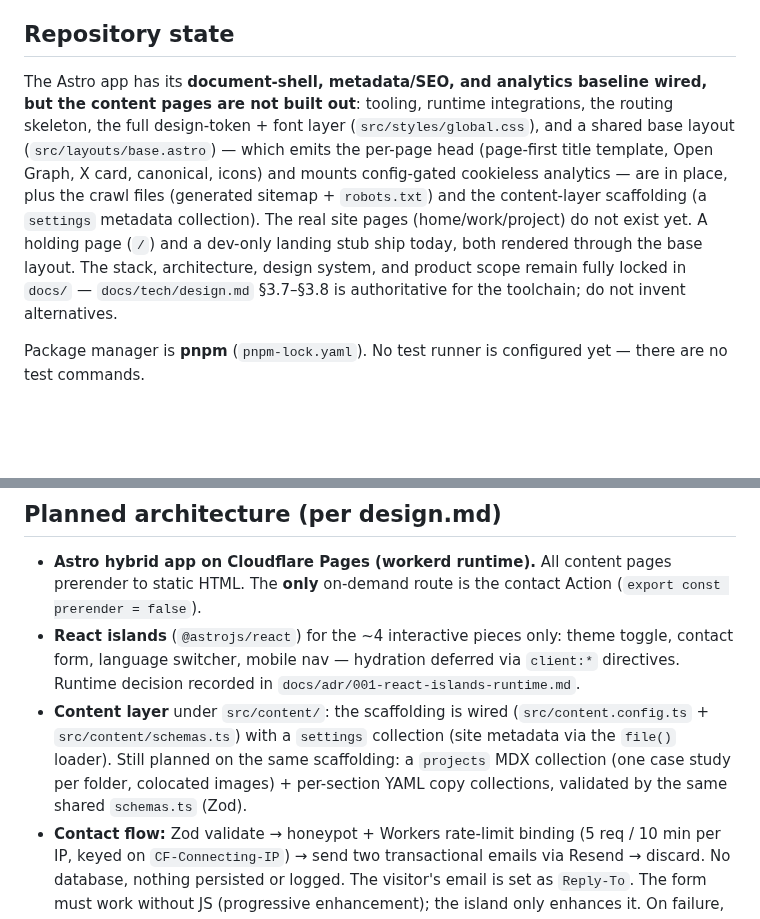
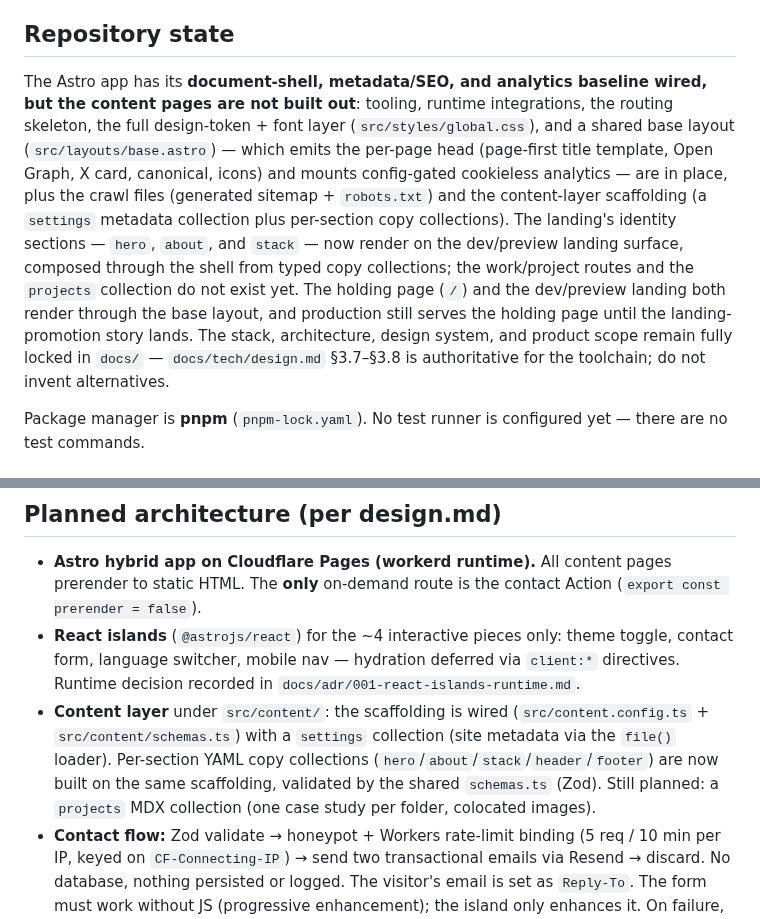
Before and after one commit to adeonir/adeonir.dev, a Markdown page: CLAUDE.md, 2 parts joined by grey strips. Drawn GitHub-style; blank space fills up the shorter version.

```diff
--- a/CLAUDE.md
+++ b/CLAUDE.md
@@ -4,7 +4,7 @@ This file provides guidance to Claude Code (claude.ai/code) when working with co
 
 ## Repository state
 
-The Astro app has its **document-shell, metadata/SEO, and analytics baseline wired, but the content pages are not built out**: tooling, runtime integrations, the routing skeleton, the full design-token + font layer (`src/styles/global.css`), and a shared base layout (`src/layouts/base.astro`) — which emits the per-page head (page-first title template, Open Graph, X card, canonical, icons) and mounts config-gated cookieless analytics — are in place, plus the crawl files (generated sitemap + `robots.txt`) and the content-layer scaffolding (a `settings` metadata collection). The real site pages (home/work/project) do not exist yet. A holding page (`/`) and a dev-only landing stub ship today, both rendered through the base layout. The stack, architecture, design system, and product scope remain fully locked in `docs/` — `docs/tech/design.md` §3.7–§3.8 is authoritative for the toolchain; do not invent alternatives.
+The Astro app has its **document-shell, metadata/SEO, and analytics baseline wired, but the content pages are not built out**: tooling, runtime integrations, the routing skeleton, the full design-token + font layer (`src/styles/global.css`), and a shared base layout (`src/layouts/base.astro`) — which emits the per-page head (page-first title template, Open Graph, X card, canonical, icons) and mounts config-gated cookieless analytics — are in place, plus the crawl files (generated sitemap + `robots.txt`) and the content-layer scaffolding (a `settings` metadata collection plus per-section copy collections). The landing's identity sections — `hero`, `about`, and `stack` — now render on the dev/preview landing surface, composed through the shell from typed copy collections; the work/project routes and the `projects` collection do not exist yet. The holding page (`/`) and the dev/preview landing both render through the base layout, and production still serves the holding page until the landing-promotion story lands. The stack, architecture, design system, and product scope remain fully locked in `docs/` — `docs/tech/design.md` §3.7–§3.8 is authoritative for the toolchain; do not invent alternatives.
 
 Package manager is **pnpm** (`pnpm-lock.yaml`). No test runner is configured yet — there are no test commands.
 
@@ -39,7 +39,7 @@ When a doc and this file disagree, the doc wins. Change specs via the `spec-driv
 
 - **Astro hybrid app on Cloudflare Pages (workerd runtime).** All content pages prerender to static HTML. The **only** on-demand route is the contact Action (`export const prerender = false`).
 - **React islands** (`@astrojs/react`) for the ~4 interactive pieces only: theme toggle, contact form, language switcher, mobile nav — hydration deferred via `client:*` directives. Runtime decision recorded in `docs/adr/001-react-islands-runtime.md`.
-- **Content layer** under `src/content/`: the scaffolding is wired (`src/content.config.ts` + `src/content/schemas.ts`) with a `settings` collection (site metadata via the `file()` loader). Still planned on the same scaffolding: a `projects` MDX collection (one case study per folder, colocated images) + per-section YAML copy collections, validated by the same shared `schemas.ts` (Zod).
+- **Content layer** under `src/content/`: the scaffolding is wired (`src/content.config.ts` + `src/content/schemas.ts`) with a `settings` collection (site metadata via the `file()` loader). Per-section YAML copy collections (`hero`/`about`/`stack`/`header`/`footer`) are now built on the same scaffolding, validated by the shared `schemas.ts` (Zod). Still planned: a `projects` MDX collection (one case study per folder, colocated images).
 - **Contact flow:** Zod validate → honeypot + Workers rate-limit binding (5 req / 10 min per IP, keyed on `CF-Connecting-IP`) → send two transactional emails via Resend → discard. No database, nothing persisted or logged. The visitor's email is set as `Reply-To`. The form must work without JS (progressive enhancement); the island only enhances it. On failure, surface a direct fallback channel (EC-2).
 - **External services:** Resend (outbound email), a hosted mailbox on `adeonir.dev` (inbound `contato@adeonir.dev`), PostHog (cookieless, privacy-first analytics — pageviews + UTM, no device storage).
 - **Styling (wired):** Tailwind v4 CSS-first in `src/styles/global.css` — raw Catppuccin scales as plain `:root` vars in **oklch**, semantic roles aliased per skin (dark on `:root`, latte under `[data-theme=light]`) and exposed via `@theme inline` so a runtime skin flip re-resolves with no rebuild, a skin-neutral `--ink` for text on accent fills, plus nine `@utility text-*` type-role composites. Style against the semantic utilities (`bg-background`, `text-foreground`, `text-display`) — never hardcode hex.
```
Also changed, not shown: other parts of CLAUDE.md (+11 -2 lines).
